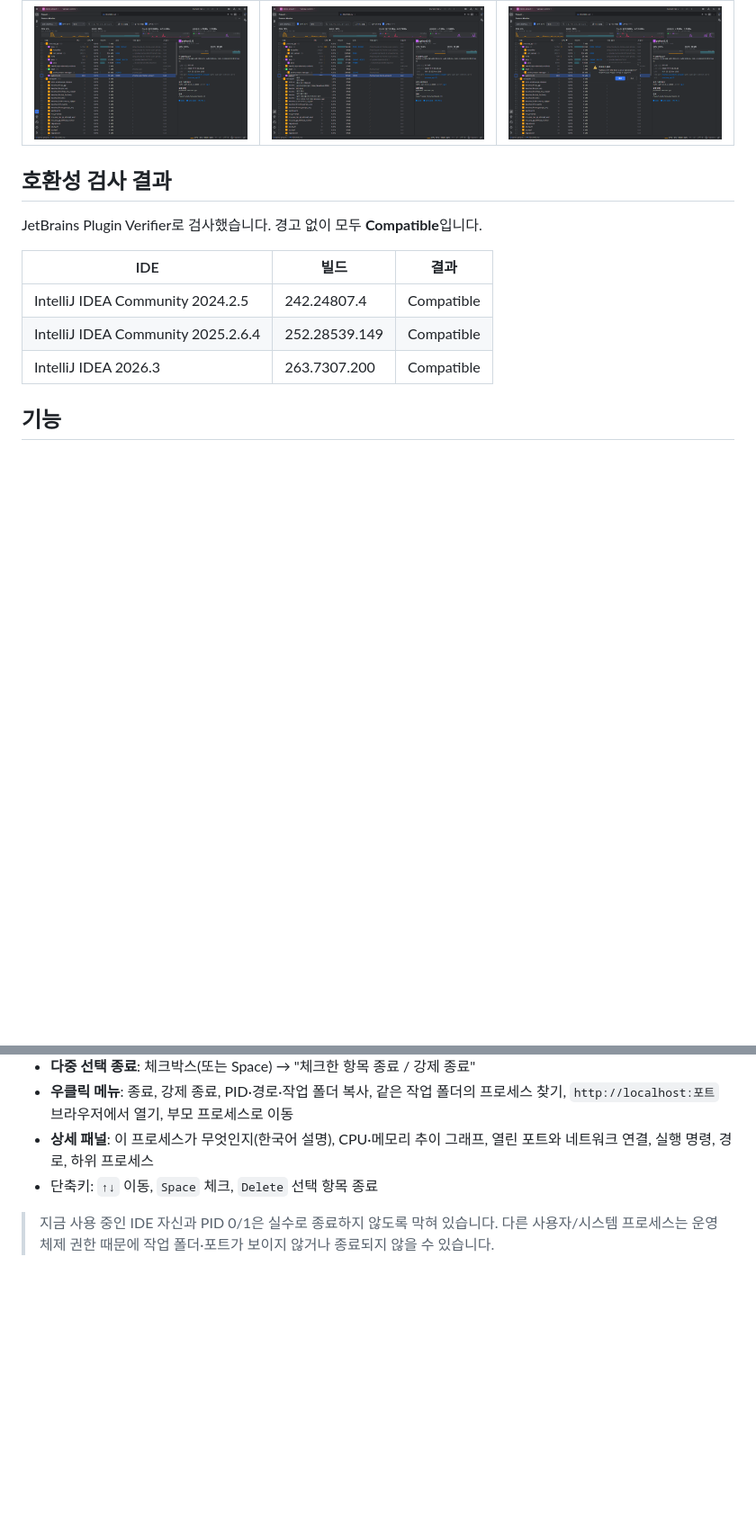
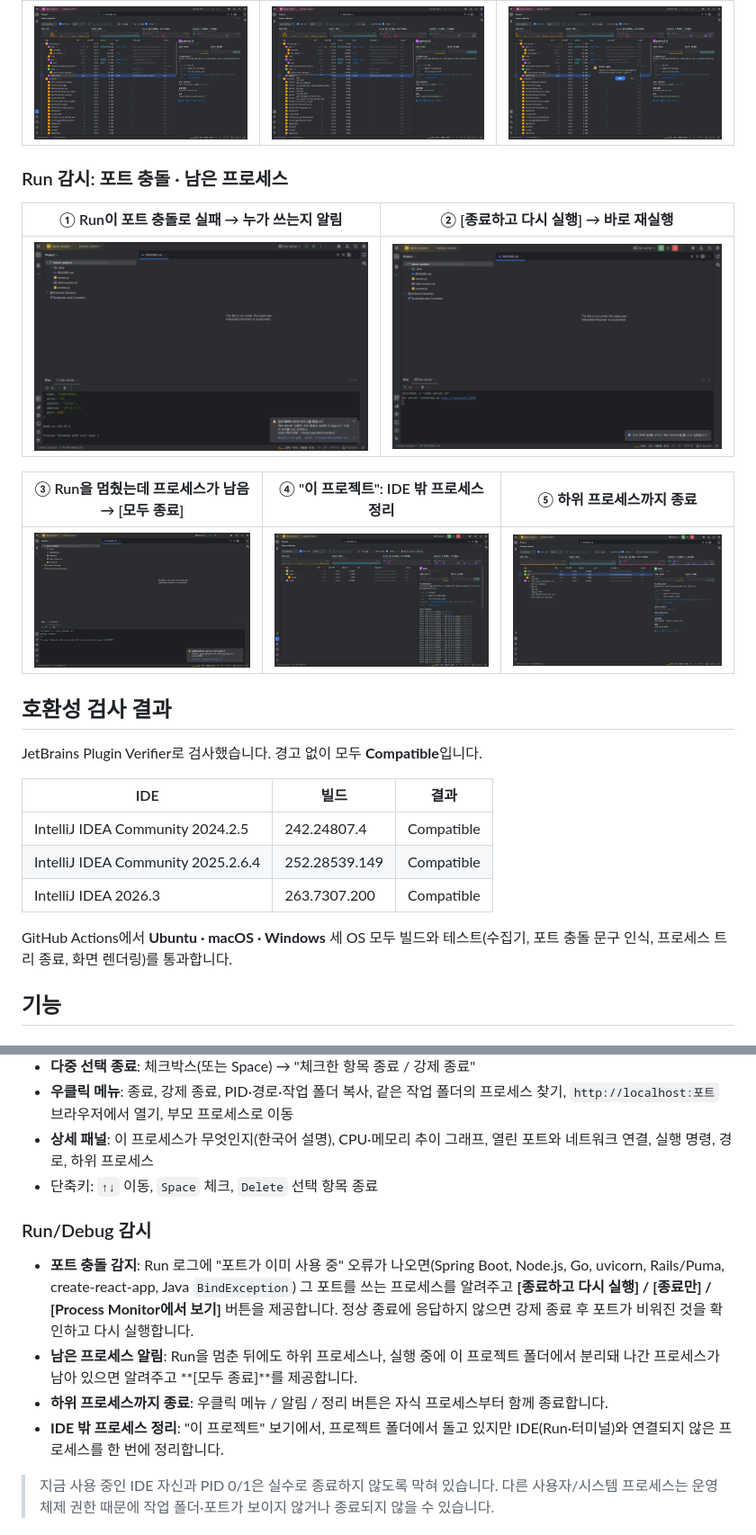
Before and after one commit to soonSoonyy/process-dairy, a Markdown page: README.md, 2 parts joined by grey strips. Shown at 90% size. Drawn GitHub-style; pictures changed too: docs/screenshots/cleanup-button.png (added), docs/screenshots/kill-tree-menu.png (added), docs/screenshots/leftover.png (added); blank space fills up the shorter version.

Commit message:
Add Run watcher screenshots and document new features
Screenshots taken in a real IntelliJ IDEA 2025.2: port conflict
notification, kill-and-rerun result, leftover-process notification,
"IDE 밖 프로세스 정리" button and the kill-with-children menu.
README documents the Run/Debug watcher and the 3-OS CI results.

Co-Authored-By: Claude Opus 5.5 <noreply@anthropic.com>
Claude-Session: https://claude.ai/code/session_01DzZZHo38XJykbChbCR5539

```diff
--- a/README.md
+++ b/README.md
@@ -15,6 +15,16 @@ macOS · Windows · Linux에서 동작하며, IntelliJ IDEA 2024.2 이상(그리
 |---|---|---|
 | ![트리 보기](docs/screenshots/tree-view.png) | ![우클릭 메뉴](docs/screenshots/context-menu.png) | ![종료 확인](docs/screenshots/kill-confirm.png) |
 
+### Run 감시: 포트 충돌 · 남은 프로세스
+
+| ① Run이 포트 충돌로 실패 → 누가 쓰는지 알림 | ② [종료하고 다시 실행] → 바로 재실행 |
+|---|---|
+| ![포트 충돌 알림](docs/screenshots/port-conflict.png) | ![다시 실행](docs/screenshots/port-conflict-rerun.png) |
+
+| ③ Run을 멈췄는데 프로세스가 남음 → [모두 종료] | ④ "이 프로젝트": IDE 밖 프로세스 정리 | ⑤ 하위 프로세스까지 종료 |
+|---|---|---|
+| ![남은 프로세스](docs/screenshots/leftover.png) | ![정리 버튼](docs/screenshots/cleanup-button.png) | ![트리 종료](docs/screenshots/kill-tree-menu.png) |
+
 ## 호환성 검사 결과
 
 JetBrains Plugin Verifier로 검사했습니다. 경고 없이 모두 **Compatible**입니다.
@@ -24,6 +34,8 @@ JetBrains Plugin Verifier로 검사했습니다. 경고 없이 모두 **Compatib
 | IntelliJ IDEA Community 2024.2.5 | 242.24807.4 | Compatible |
 | IntelliJ IDEA Community 2025.2.6.4 | 252.28539.149 | Compatible |
 | IntelliJ IDEA 2026.3 | 263.7307.200 | Compatible |
+
+GitHub Actions에서 **Ubuntu · macOS · Windows** 세 OS 모두 빌드와 테스트(수집기, 포트 충돌 문구 인식, 프로세스 트리 종료, 화면 렌더링)를 통과합니다.
 
 ## 기능
 
@@ -44,6 +56,12 @@ JetBrains Plugin Verifier로 검사했습니다. 경고 없이 모두 **Compatib
 - **우클릭 메뉴**: 종료, 강제 종료, PID·경로·작업 폴더 복사, 같은 작업 폴더의 프로세스 찾기, `http://localhost:포트` 브라우저에서 열기, 부모 프로세스로 이동
 - **상세 패널**: 이 프로세스가 무엇인지(한국어 설명), CPU·메모리 추이 그래프, 열린 포트와 네트워크 연결, 실행 명령, 경로, 하위 프로세스
 - 단축키: `↑↓` 이동, `Space` 체크, `Delete` 선택 항목 종료
+
+### Run/Debug 감시
+- **포트 충돌 감지**: Run 로그에 "포트가 이미 사용 중" 오류가 나오면(Spring Boot, Node.js, Go, uvicorn, Rails/Puma, create-react-app, Java `BindException`) 그 포트를 쓰는 프로세스를 알려주고 **[종료하고 다시 실행] / [종료만] / [Process Monitor에서 보기]** 버튼을 제공합니다. 정상 종료에 응답하지 않으면 강제 종료 후 포트가 비워진 것을 확인하고 다시 실행합니다.
+- **남은 프로세스 알림**: Run을 멈춘 뒤에도 하위 프로세스나, 실행 중에 이 프로젝트 폴더에서 분리돼 나간 프로세스가 남아 있으면 알려주고 **[모두 종료]**를 제공합니다.
+- **하위 프로세스까지 종료**: 우클릭 메뉴 / 알림 / 정리 버튼은 자식 프로세스부터 함께 종료합니다.
+- **IDE 밖 프로세스 정리**: "이 프로젝트" 보기에서, 프로젝트 폴더에서 돌고 있지만 IDE(Run·터미널)와 연결되지 않은 프로세스를 한 번에 정리합니다.
 
 > 지금 사용 중인 IDE 자신과 PID 0/1은 실수로 종료하지 않도록 막혀 있습니다.
 > 다른 사용자/시스템 프로세스는 운영체제 권한 때문에 작업 폴더·포트가 보이지 않거나 종료되지 않을 수 있습니다.
```
Also changed, not shown: other parts of README.md (+3 -1 lines).
